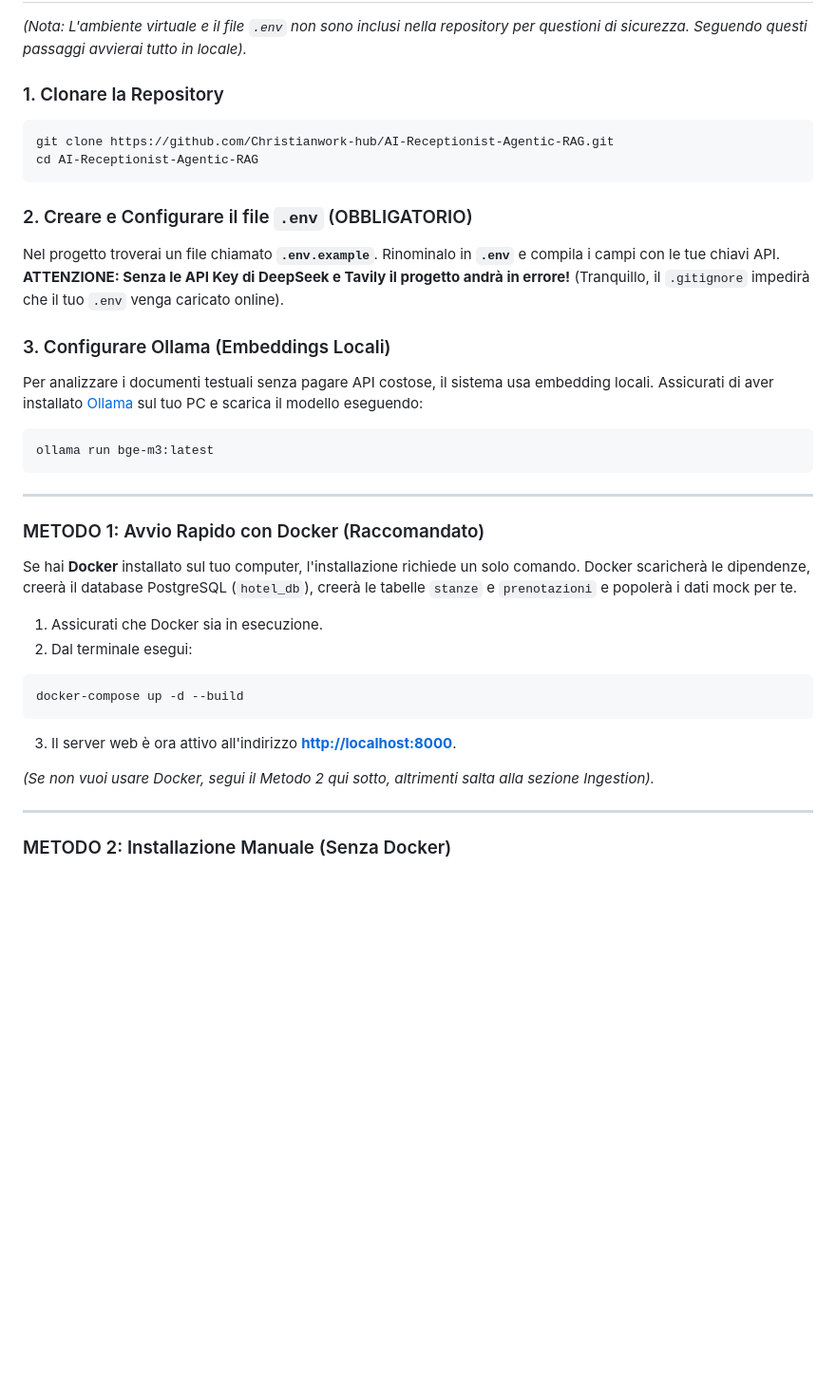
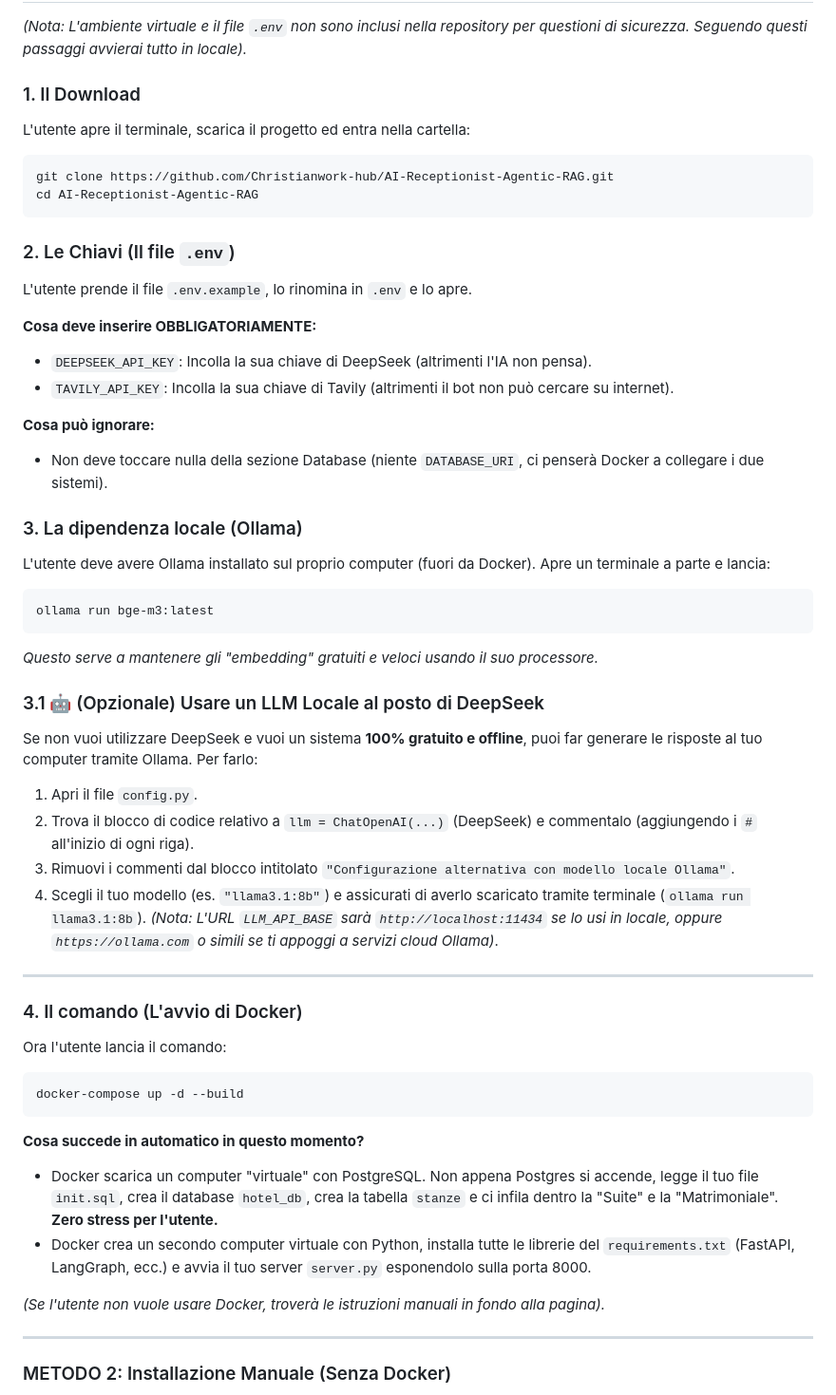
Before and after one commit to Christianwork-hub/AI-Receptionist-Agentic-RAG, a Markdown page: README.md, the part around one of its changes. Shown at 95% size. Rendered like a GitHub page; blank space fills up the shorter version.

Commit message:
Revise README installation steps and clarify usage

````diff
--- a/README.md
+++ b/README.md
@@ -108,39 +108,51 @@ Ecco alcuni esempi pratici di cosa può gestire questo sistema:
 
 *(Nota: L'ambiente virtuale e il file `.env` non sono inclusi nella repository per questioni di sicurezza. Seguendo questi passaggi avvierai tutto in locale).*
 
-### 1. Clonare la Repository
+### 1. Il Download
+L'utente apre il terminale, scarica il progetto ed entra nella cartella:
 ```bash
 git clone https://github.com/Christianwork-hub/AI-Receptionist-Agentic-RAG.git
 cd AI-Receptionist-Agentic-RAG
 ```
 
-### 2. Creare e Configurare il file `.env` (OBBLIGATORIO)
-Nel progetto troverai un file chiamato **`.env.example`**.
-Rinominalo in **`.env`** e compila i campi con le tue chiavi API.
-**ATTENZIONE: Senza le API Key di DeepSeek e Tavily il progetto andrà in errore!**
-(Tranquillo, il `.gitignore` impedirà che il tuo `.env` venga caricato online).
+### 2. Le Chiavi (Il file `.env`)
+L'utente prende il file `.env.example`, lo rinomina in `.env` e lo apre.
 
-### 3. Configurare Ollama (Embeddings Locali)
-Per analizzare i documenti testuali senza pagare API costose, il sistema usa embedding locali.
-Assicurati di aver installato [Ollama](https://ollama.com/) sul tuo PC e scarica il modello eseguendo:
+**Cosa deve inserire OBBLIGATORIAMENTE:**
+- `DEEPSEEK_API_KEY`: Incolla la sua chiave di DeepSeek (altrimenti l'IA non pensa).
+- `TAVILY_API_KEY`: Incolla la sua chiave di Tavily (altrimenti il bot non può cercare su internet).
+
+**Cosa può ignorare:**
+- Non deve toccare nulla della sezione Database (niente `DATABASE_URI`, ci penserà Docker a collegare i due sistemi).
+
+### 3. La dipendenza locale (Ollama)
+L'utente deve avere Ollama installato sul proprio computer (fuori da Docker). Apre un terminale a parte e lancia:
 ```bash
 ollama run bge-m3:latest
 ```
+*Questo serve a mantenere gli "embedding" gratuiti e veloci usando il suo processore.*
+
+### 3.1 🤖 (Opzionale) Usare un LLM Locale al posto di DeepSeek
+Se non vuoi utilizzare DeepSeek e vuoi un sistema **100% gratuito e offline**, puoi far generare le risposte al tuo computer tramite Ollama.
+Per farlo:
+1. Apri il file `config.py`.
+2. Trova il blocco di codice relativo a `llm = ChatOpenAI(...)` (DeepSeek) e commentalo (aggiungendo i `#` all'inizio di ogni riga).
+3. Rimuovi i commenti dal blocco intitolato `"Configurazione alternativa con modello locale Ollama"`.
+4. Scegli il tuo modello (es. `"llama3.1:8b"`) e assicurati di averlo scaricato tramite terminale (`ollama run llama3.1:8b`).
+*(Nota: L'URL `LLM_API_BASE` sarà `http://localhost:11434` se lo usi in locale, oppure `https://ollama.com` o simili se ti appoggi a servizi cloud Ollama)*.
 
 ---
 
-### METODO 1: Avvio Rapido con Docker (Raccomandato)
-Se hai **Docker** installato sul tuo computer, l'installazione richiede un solo comando.
-Docker scaricherà le dipendenze, creerà il database PostgreSQL (`hotel_db`), creerà le tabelle `stanze` e `prenotazioni` e popolerà i dati mock per te.
-
-1. Assicurati che Docker sia in esecuzione.
-2. Dal terminale esegui:
+### 4. Il comando (L'avvio di Docker)
+Ora l'utente lancia il comando:
 ```bash
 docker-compose up -d --build
 ```
-3. Il server web è ora attivo all'indirizzo **[http://localhost:8000](http://localhost:8000)**.
+**Cosa succede in automatico in questo momento?**
+- Docker scarica un computer "virtuale" con PostgreSQL. Non appena Postgres si accende, legge il tuo file `init.sql`, crea il database `hotel_db`, crea la tabella `stanze` e ci infila dentro la "Suite" e la "Matrimoniale". **Zero stress per l'utente.**
+- Docker crea un secondo computer virtuale con Python, installa tutte le librerie del `requirements.txt` (FastAPI, LangGraph, ecc.) e avvia il tuo server `server.py` esponendolo sulla porta 8000.
 
-*(Se non vuoi usare Docker, segui il Metodo 2 qui sotto, altrimenti salta alla sezione Ingestion).*
+*(Se l'utente non vuole usare Docker, troverà le istruzioni manuali in fondo alla pagina).*
 
 ---
 
````
Also changed, not shown: other parts of README.md (+12 -13 lines).
